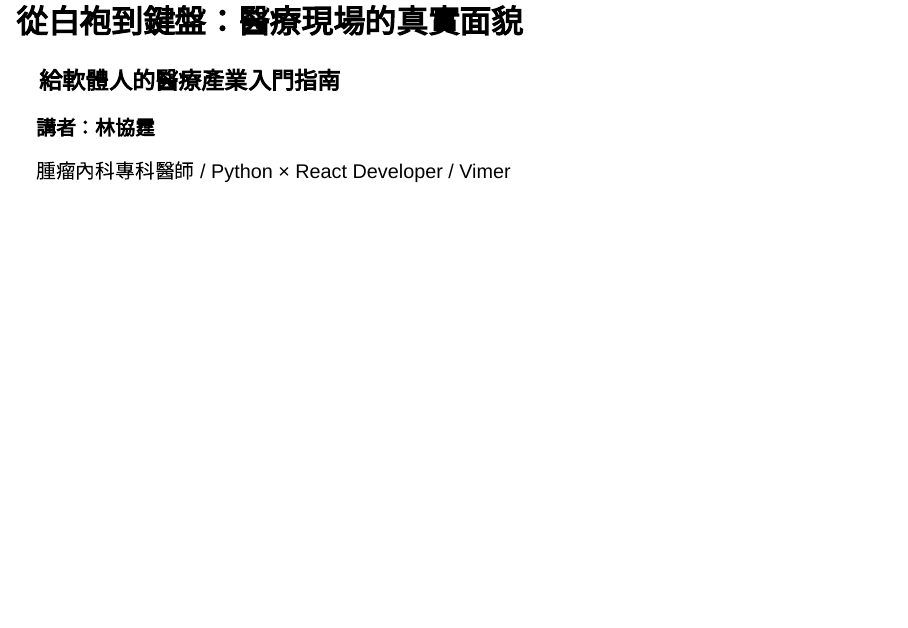
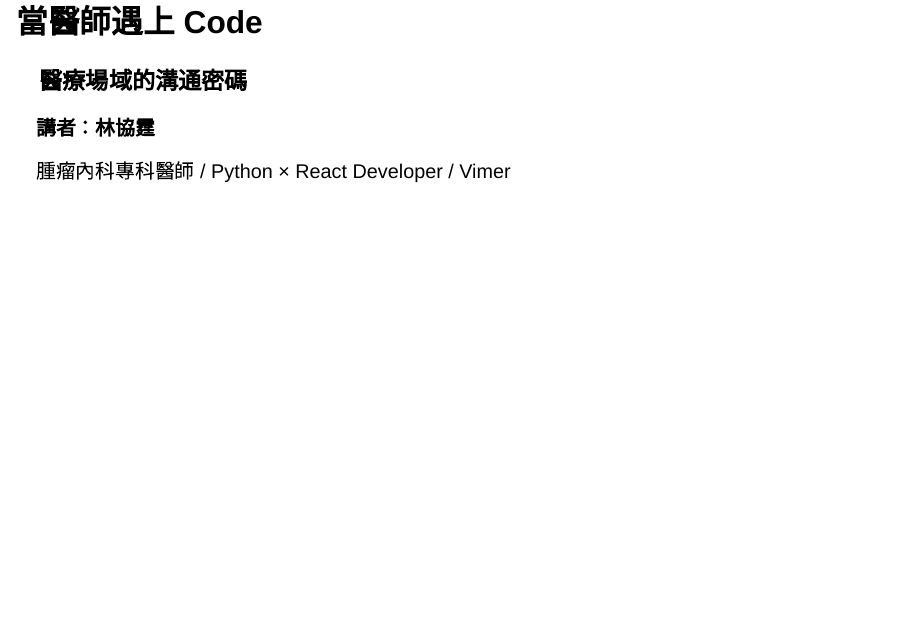
Before and after one commit to htlin222/code-in-med, a Quarto document (index.qmd): page 2 of 61. Rendered offline with R 4.5, knitr and Pandoc in place of Quarto, with nearby package versions; drawn as Slidy slides in place of the format the file asks for.

Commit message:
Update title to 當醫師遇上 Code：醫療場域的溝通密碼
🤖 Generated with [Claude Code](https://claude.com/claude-code)

Co-Authored-By: Claude <noreply@anthropic.com>

```diff
--- a/_quarto.yml
+++ b/_quarto.yml
@@ -4,8 +4,8 @@ project:
   render:
     - index.qmd
 
-title: "從白袍到鍵盤"
-subtitle: "給軟體人的醫療產業入門指南"
+title: "當醫師遇上 Code"
+subtitle: "醫療場域的溝通密碼"
 author: "林協霆"
 
 format:
--- a/index.qmd
+++ b/index.qmd
@@ -1,8 +1,8 @@
 # 開場 {data-stack-name="開場"}
 
-## 從白袍到鍵盤：醫療現場的真實面貌
+## 當醫師遇上 Code
 
-### 給軟體人的醫療產業入門指南
+### 醫療場域的溝通密碼
 
 **講者：林協霆**
 
```
